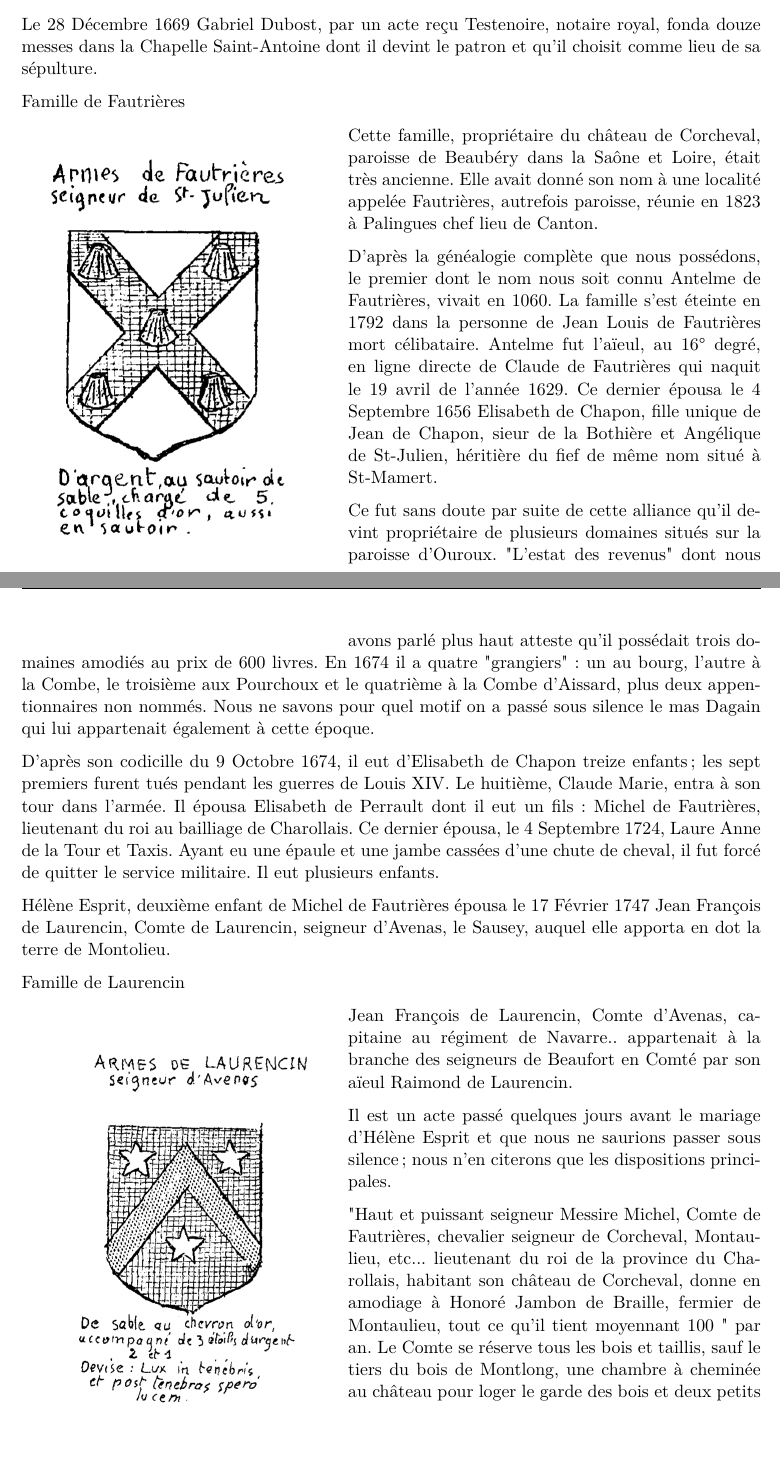
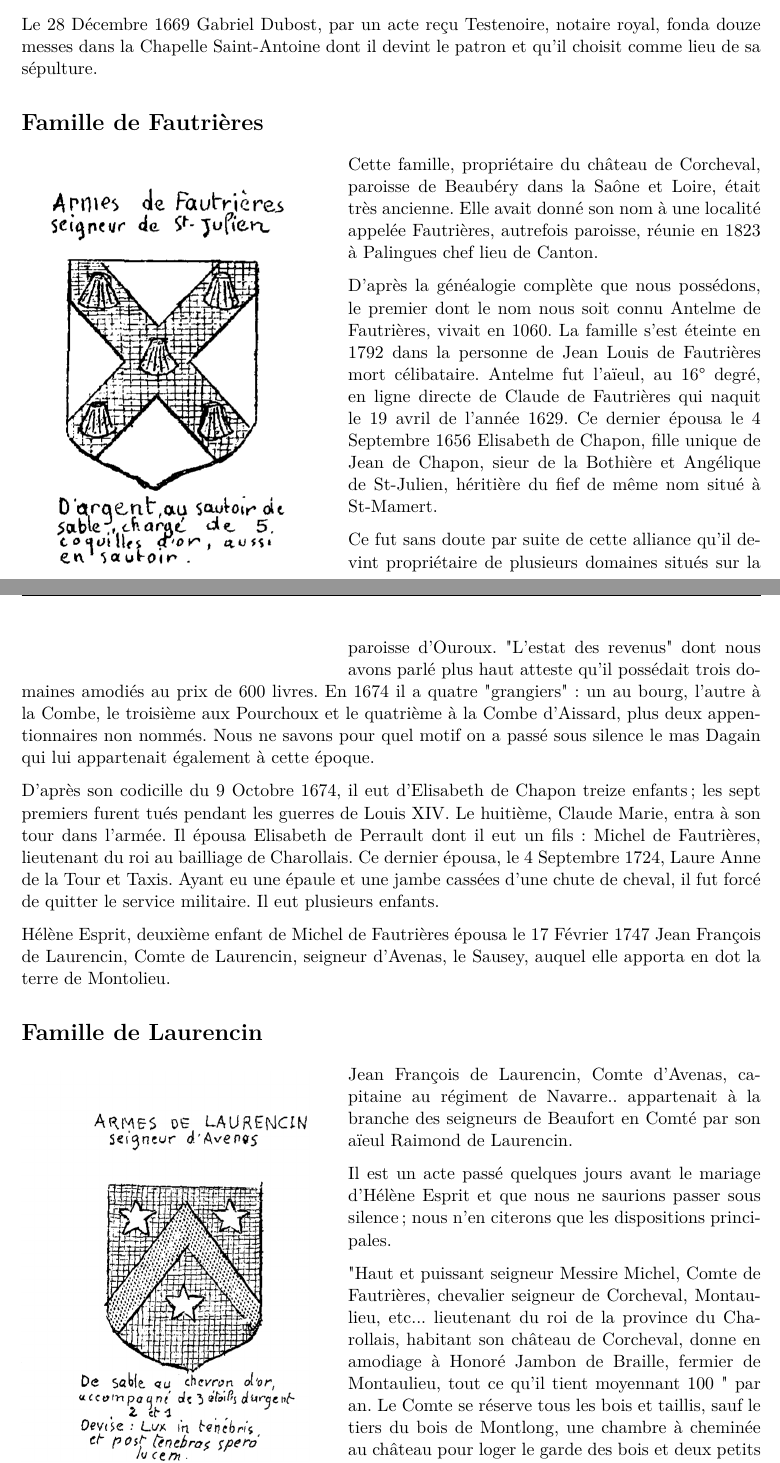
Before and after one commit to grostim/HistoireOuroux, a LaTeX document (Histoire d'Ouroux.tex, which reads Chapitres/11-montaulieu.tex): two parts of pages 45 and 46 of 180, joined at a grey line, cut so that both start at the same text. Compiled offline with pdfLaTeX.

Commit message:
fix: formater les familles de Montaulieu en sous-titres

```diff
--- a/Chapitres/11-montaulieu.tex
+++ b/Chapitres/11-montaulieu.tex
@@ -39,7 +39,7 @@ Lui ou ses héritiers vendirent leur fief au commencement du siècle dernier à
 
 Le 28 Décembre 1669 Gabriel Dubost, par un acte reçu Testenoire, notaire royal, fonda douze messes dans la Chapelle Saint-Antoine dont il devint le patron et qu'il choisit comme lieu de sa sépulture.
 
-Famille de Fautrières
+\section*{Famille de Fautrières}
 
 \begin{wrapfigure}{l}{0.42\textwidth}
     \vspace{-0.8\baselineskip}
@@ -58,7 +58,7 @@ D'après son codicille du 9 Octobre 1674, il eut d'Elisabeth de Chapon treize en
 
 Hélène Esprit, deuxième enfant de Michel de Fautrières épousa le 17 Février 1747 Jean François de Laurencin, Comte de Laurencin, seigneur d'Avenas, le Sausey, auquel elle apporta en dot la terre de Montolieu.
 
-Famille de Laurencin
+\section*{Famille de Laurencin}
 
 \begin{wrapfigure}{l}{0.42\textwidth}
     \vspace{-0.8\baselineskip}
```
Also changed, not shown: preuves/issue-28-page-45.png (added), preuves/issue-28-page-46.png (added).
